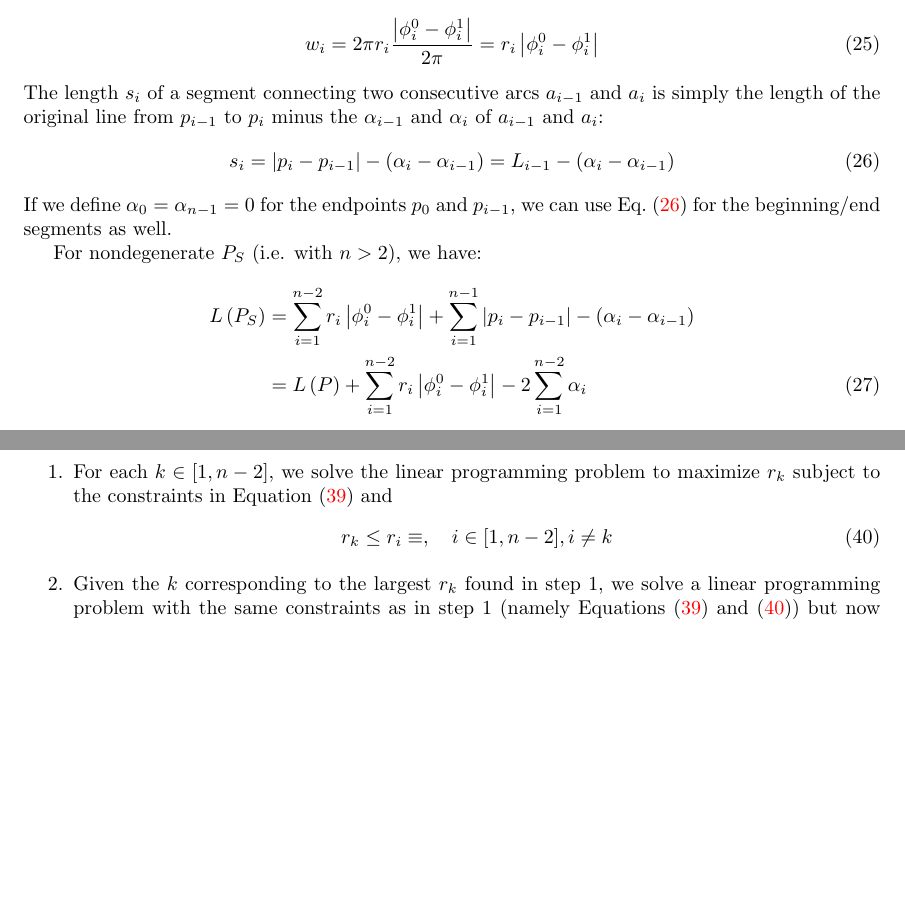
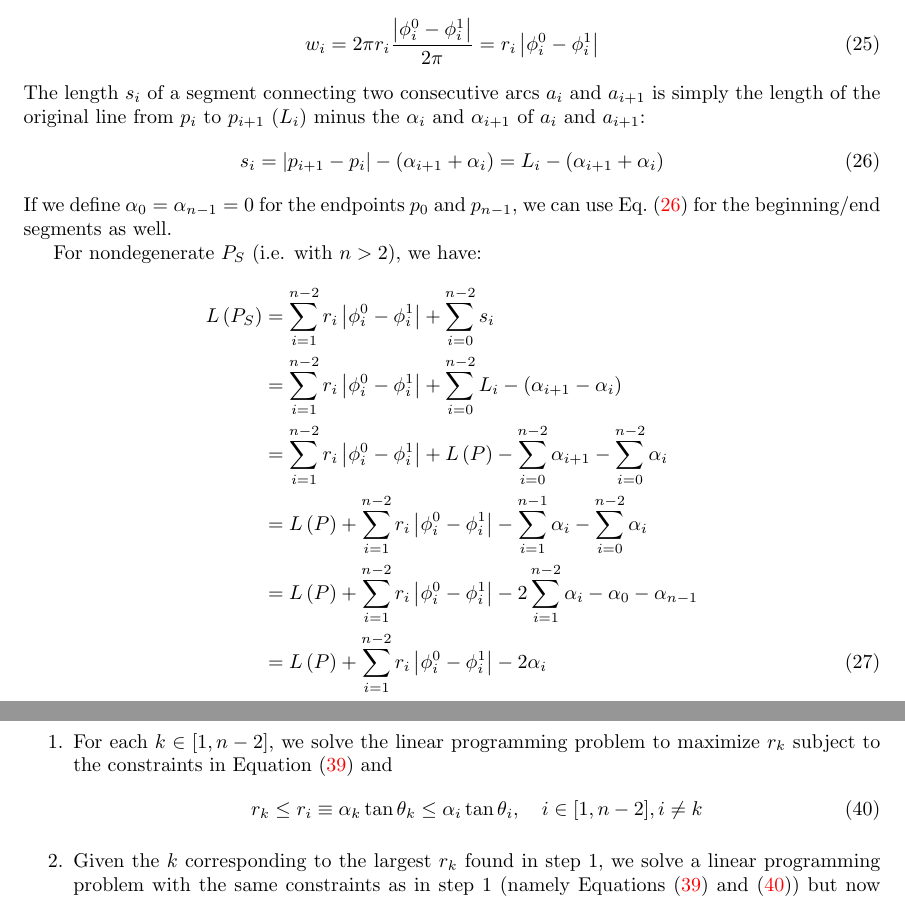
Before and after one commit to SonSang/diff-traffic-baseline-libroad, a LaTeX document (etc/circ-doc/circ.tex): two parts of pages 5 and 8 of 8 before the commit and two parts of pages 5 and 9 of 9 after it, joined at a grey line, cut so that both start at the same text, the shorter picture padded with empty space. Compiled offline with pdfLaTeX.

Commit message:
Fix some inconsistent indices in circ.tex

```diff
--- a/etc/circ-doc/circ.tex
+++ b/etc/circ-doc/circ.tex
@@ -254,22 +254,30 @@ The length $w_i$ of an arc $a_i = \left(c_i, r_i, \phi^0_i, \phi^1_i\right)$ is
   w_i  = 2\pi r_i \frac{\left|\phi^0_i - \phi^1_i\right|}{2\pi} = r_i \left|\phi^0_i - \phi^1_i\right|
 \end{equation}
 %
-The length $s_i$ of a segment connecting two consecutive arcs $a_{i-1}$ and $a_i$ is simply the length of the original line from $p_{i-1}$ to $p_i$ minus the $\alpha_{i-1}$ and $\alpha_i$ of $a_{i-1}$ and $a_i$:
+The length $s_i$ of a segment connecting two consecutive arcs $a_{i}$ and $a_{i+1}$ is simply the length of the original line from $p_i$ to $p_{i+1}$ ($L_i$) minus the $\alpha_i$ and $\alpha_{i+1}$ of $a_i$ and $a_{i+1}$:
 %
 \begin{equation}
   \label{eq:seglen}
-  s_i = \left|p_i - p_{i-1}\right| - (\alpha_i - \alpha_{i-1}) = L_{i-1} - (\alpha_i - \alpha_{i-1})
+  s_i = \left|p_{i+1} - p_{i}\right| - (\alpha_{i+1} + \alpha_{i}) = L_{i} - (\alpha_{i+1} + \alpha_{i})
 \end{equation}
 %
-If we define $\alpha_0 = \alpha_{n-1} = 0$ for the endpoints $p_0$ and $p_{i-1}$, we can use Eq.~\eqref{eq:seglen} for the beginning/end segments as well.
+If we define $\alpha_0 = \alpha_{n-1} = 0$ for the endpoints $p_0$ and $p_{n-1}$, we can use Eq.~\eqref{eq:seglen} for the beginning/end segments as well.
 
 For nondegenerate $P_S$ (i.e. with $n>2$), we have:
 %
 \begin{align}
   \notag
-  L\left(P_S\right) &= \sum^{n-2}_{i = 1} r_i\left|\phi^0_i - \phi^1_i\right| + \sum^{n-1}_{i=1} \left|p_i - p_{i-1}\right| - (\alpha_i - \alpha_{i-1})\\
+  L\left(P_S\right) &= \sum^{n-2}_{i = 1} r_i\left|\phi^0_i - \phi^1_i\right| + \sum^{n-2}_{i=0} s_i\\
+  \notag
+  &= \sum^{n-2}_{i = 1} r_i\left|\phi^0_i - \phi^1_i\right| + \sum^{n-2}_{i=0} L_i - (\alpha_{i+1} - \alpha_{i})\\
+  \notag
+  &= \sum^{n-2}_{i = 1} r_i\left|\phi^0_i - \phi^1_i\right| + L\left(P\right) - \sum^{n-2}_{i=0} \alpha_{i+1} - \sum^{n-2}_{i=0} \alpha_{i}\\
+  \notag
+  &= L\left(P\right) + \sum^{n-2}_{i = 1} r_i\left|\phi^0_i - \phi^1_i\right| - \sum^{n-1}_{i=1} \alpha_{i} - \sum^{n-2}_{i=0} \alpha_{i}\\
+  \notag
+  &= L\left(P\right) + \sum^{n-2}_{i = 1} r_i\left|\phi^0_i - \phi^1_i\right| - 2\sum^{n-2}_{i=1} \alpha_{i} - \alpha_0 - \alpha_{n-1}\\
   \label{eq:smoothpoly-len}
-  &= L\left(P\right) + \sum^{n-2}_{i = 1} r_i\left|\phi^0_i - \phi^1_i\right| - 2\sum^{n-2}_{i=1} \alpha_i
+  &= L\left(P\right) + \sum^{n-2}_{i = 1} r_i\left|\phi^0_i - \phi^1_i\right| - 2\alpha_i
   % \notag
   % &= L\left(P\right) + \sum^{n-2}_{i = 1} \alpha_i\sqrt{\frac{1-\mathbf{n}_i\cdot -\mathbf{n}_{i-1}}{1+\mathbf{n}_i\cdot -\mathbf{n}_{i-1}}}\left|\phi^0_i - \phi^1_i\right| - 2\alpha_i\\
   % \label{eq:smoothpoly-len}
@@ -420,10 +428,10 @@ where again $\alpha_0 = \alpha_{n-1} = 0$.  We shall find the optimal solution,
   %
   \begin{equation}
     \label{eq:ordering-inequality}
-    r_k \le r_i \equiv, \quad i \in [1,n-2], i \ne k
+    r_k \le r_i \equiv \alpha_k \tan \theta_k \le \alpha_i \tan \theta_i, \quad i \in [1,n-2], i \ne k
   \end{equation}
   %
-\item Given the $k$ corresponding to the largest $r_k$ found in step 1, we solve a linear programming problem with the same constraints as in step 1 (namely Equations~\eqref{eq:alpha-length-limit} and~\eqref{eq:ordering-inequality}) but now maximizing $\sum_i r_i$.
+\item Given the $k$ corresponding to the largest $r_k$ found in step 1, we solve a linear programming problem with the same constraints as in step 1 (namely Equations~\eqref{eq:alpha-length-limit} and~\eqref{eq:ordering-inequality}) but now maximizing $\sum_i r_i = \sum_i \alpha_i \tan \theta_i$.
 \end{enumerate}
 %
 \end{document}
```
Also changed, not shown: etc/circ-doc/circ.tex (8 more changed lines).
